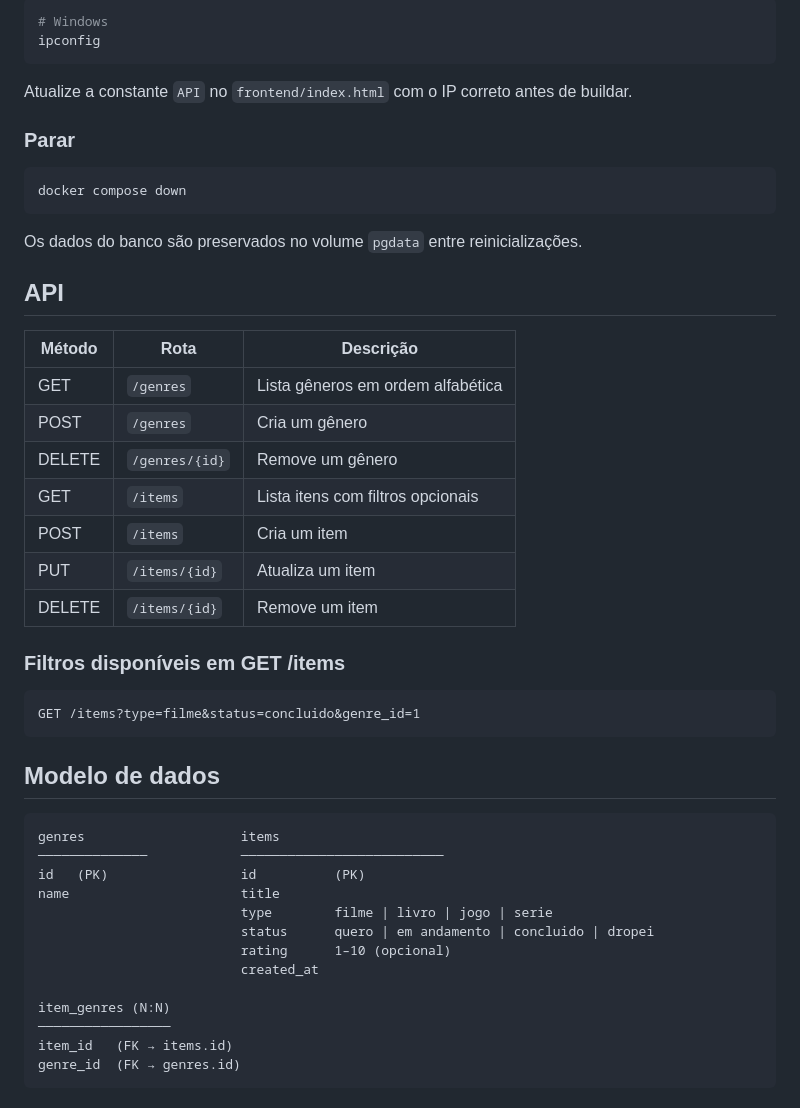
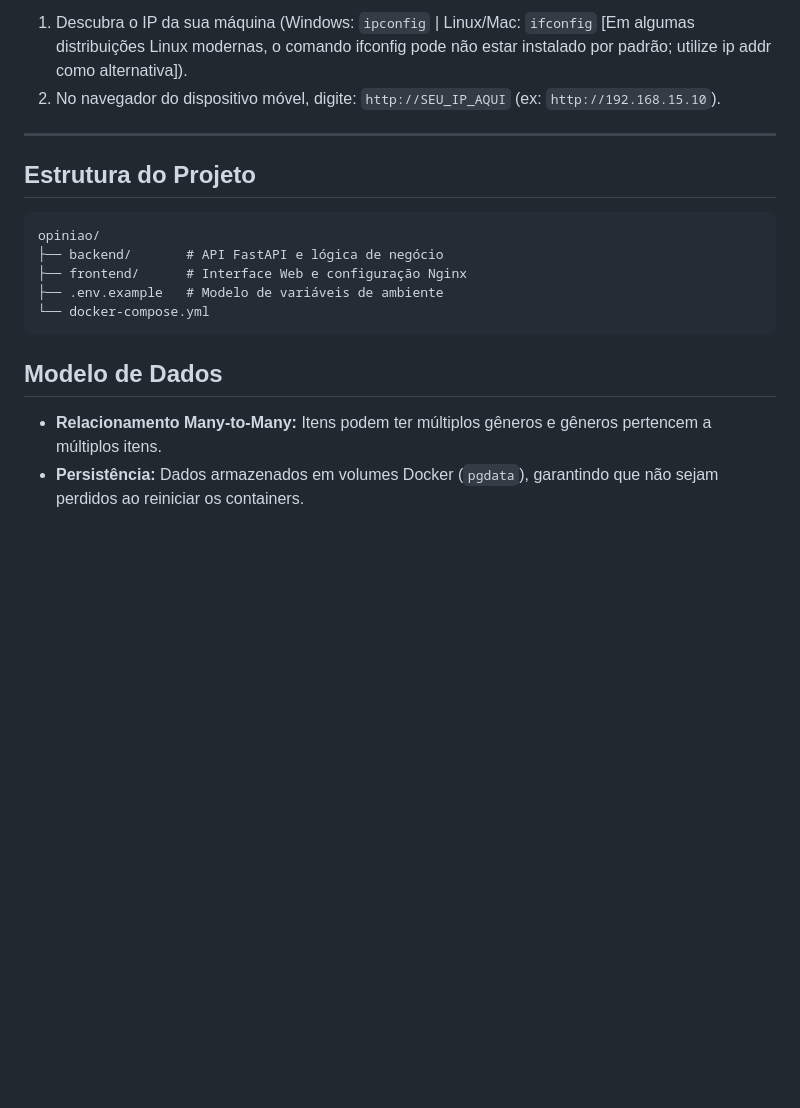
Before and after one commit to cirnegiovane/opiniao_da_casa, a Markdown page: readme.md, the part around one of its changes. Rendered like a GitHub page; blank space fills up the shorter version.

````diff
--- a/readme.md
+++ b/readme.md
@@ -67,51 +58,20 @@ Substitua `localhost` pelo IP da máquina na rede Wi-Fi ou Ethernet. Para descob
 
-```powershell
-# Windows
-ipconfig
+1. Descubra o IP da sua máquina (Windows: `ipconfig` | Linux/Mac: `ifconfig` [Em algumas distribuições Linux modernas, o comando ifconfig pode não estar instalado por padrão; utilize ip addr como alternativa]).
+2. No navegador do dispositivo móvel, digite: `http://SEU_IP_AQUI` (ex: `http://192.168.15.10`).
+
+---
+
+## Estrutura do Projeto
+
+```
+opiniao/
+├── backend/       # API FastAPI e lógica de negócio
+├── frontend/      # Interface Web e configuração Nginx
+├── .env.example   # Modelo de variáveis de ambiente
+└── docker-compose.yml
 ```
 
-Atualize a constante `API` no `frontend/index.html` com o IP correto antes de buildar.
+## Modelo de Dados
 
-### Parar
-
-```bash
-docker compose down
-```
-
-Os dados do banco são preservados no volume `pgdata` entre reinicializações.
-
-## API
-
-| Método | Rota           | Descrição                         |
-| ------ | -------------- | --------------------------------- |
-| GET    | `/genres`      | Lista gêneros em ordem alfabética |
-| POST   | `/genres`      | Cria um gênero                    |
-| DELETE | `/genres/{id}` | Remove um gênero                  |
-| GET    | `/items`       | Lista itens com filtros opcionais |
-| POST   | `/items`       | Cria um item                      |
-| PUT    | `/items/{id}`  | Atualiza um item                  |
-| DELETE | `/items/{id}`  | Remove um item                    |
-
-### Filtros disponíveis em GET /items
-
-```
-GET /items?type=filme&status=concluido&genre_id=1
-```
-
-## Modelo de dados
-
-```
-genres                    items
-──────────────            ──────────────────────────
-id   (PK)                 id          (PK)
-name                      title
-                          type        filme | livro | jogo | serie
-                          status      quero | em andamento | concluido | dropei
-                          rating      1–10 (opcional)
-                          created_at
-
-item_genres (N:N)
-─────────────────
-item_id   (FK → items.id)
-genre_id  (FK → genres.id)
-```
+- **Relacionamento Many-to-Many:** Itens podem ter múltiplos gêneros e gêneros pertencem a múltiplos itens.
+- **Persistência:** Dados armazenados em volumes Docker (`pgdata`), garantindo que não sejam perdidos ao reiniciar os containers.
````
Also changed, not shown: other parts of readme.md (+37 -46 lines), assets/opiniao_da_casa_v2.gif (added).
